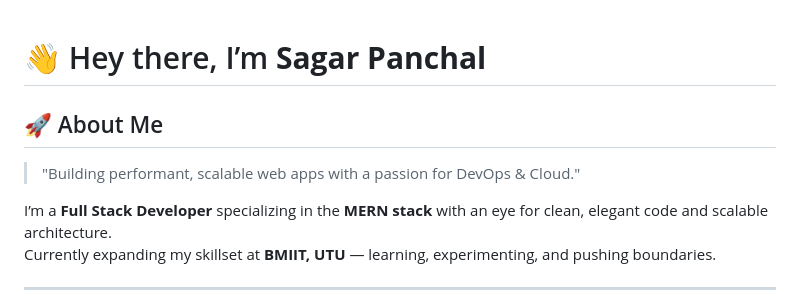
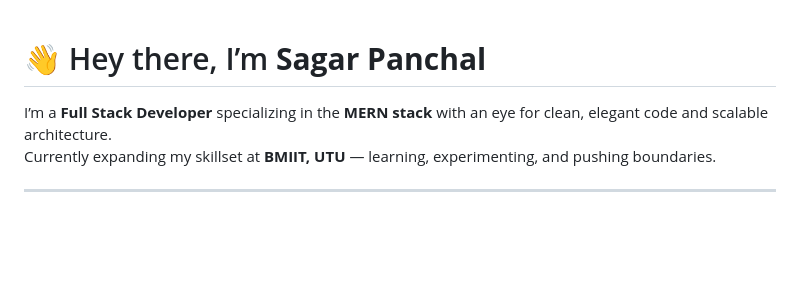
Before and after one commit to SagarP2/SagarP2, a Markdown page: README.md, the part around the change. Rendered like a GitHub page; blank space fills up the shorter version.

```diff
--- a/README.md
+++ b/README.md
@@ -1,10 +1,5 @@
 # 👋 Hey there, I’m **Sagar Panchal**
 
-
-
-## 🚀 About Me
-
-> "Building performant, scalable web apps with a passion for DevOps & Cloud."
 
 I’m a **Full Stack Developer** specializing in the **MERN stack** with an eye for clean, elegant code and scalable architecture.
 Currently expanding my skillset at **BMIIT, UTU** — learning, experimenting, and pushing boundaries.
```
